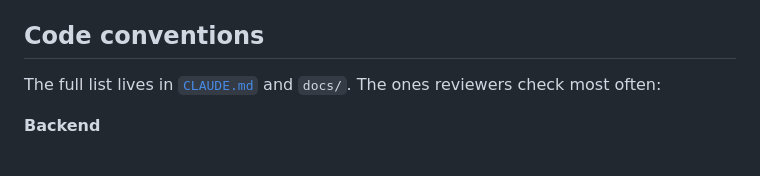
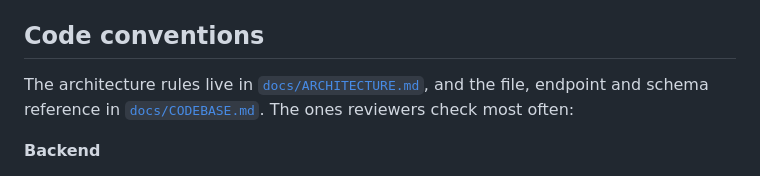
Before and after one commit to smyeong123/curio, a Markdown page: CONTRIBUTING.md, the part around the change. GitHub-like rendering.

Commit message:
docs(contributing): link public docs instead of gitignored CLAUDE.md

```diff
--- a/CONTRIBUTING.md
+++ b/CONTRIBUTING.md
@@ -106,7 +106,8 @@ server: `npx cypress run` (see `frontend/tests/e2e/`).
 
 ## Code conventions
 
-The full list lives in [`CLAUDE.md`](./CLAUDE.md) and `docs/`. The ones reviewers
+The architecture rules live in [`docs/ARCHITECTURE.md`](./docs/ARCHITECTURE.md), and the
+file, endpoint and schema reference in [`docs/CODEBASE.md`](./docs/CODEBASE.md). The ones reviewers
 check most often:
 
 **Backend**
```
